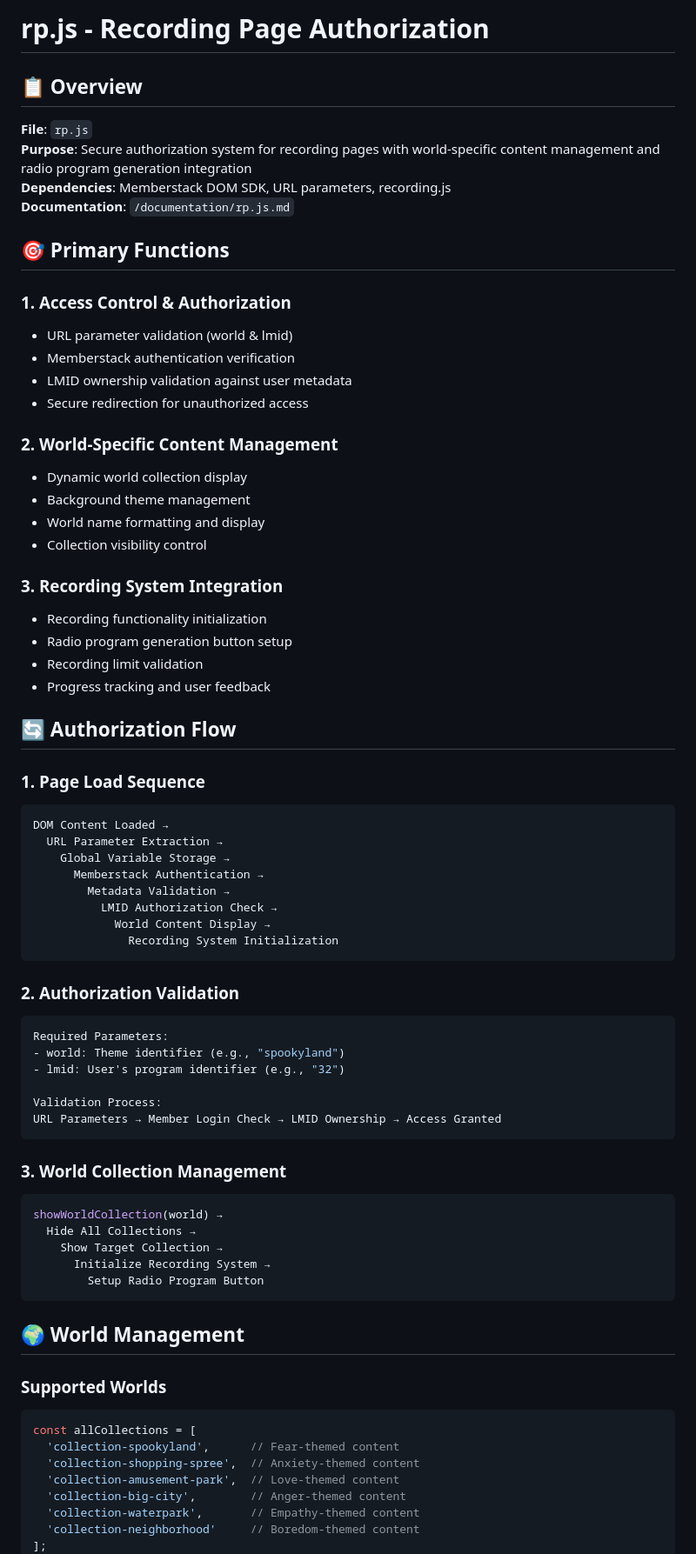
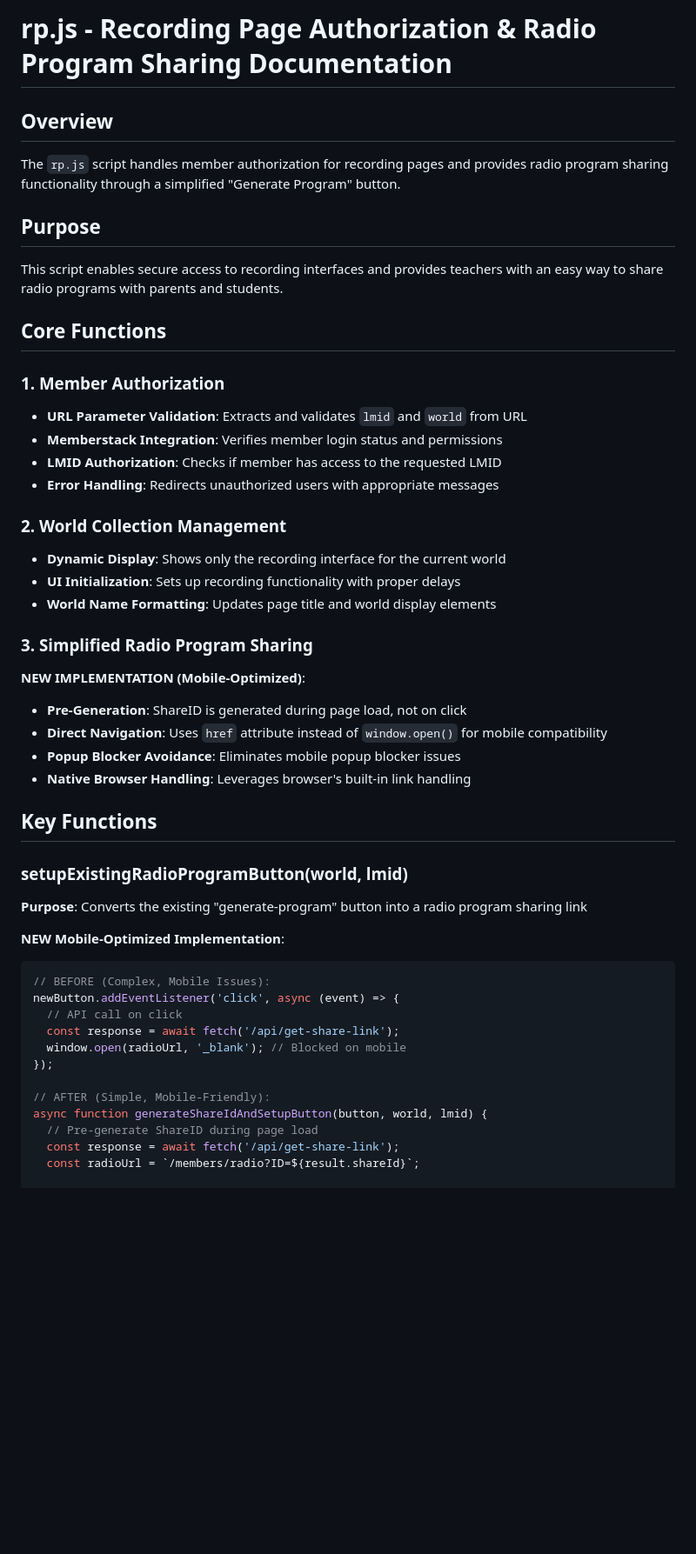
Before and after one commit to heyfeelings-official/little-microphones, a Markdown page: documentation/rp.js.md, the part around one of its changes. Shown at 87% size. Rendered like a GitHub page; blank space fills up the shorter version.

````diff
--- a/documentation/rp.js.md
+++ b/documentation/rp.js.md
@@ -1,76 +1,48 @@
-# rp.js - Recording Page Authorization
+# rp.js - Recording Page Authorization & Radio Program Sharing Documentation
 
-## 📋 Overview
+## Overview
+The `rp.js` script handles member authorization for recording pages and provides radio program sharing functionality through a simplified "Generate Program" button.
 
-**File**: `rp.js`
-**Purpose**: Secure authorization system for recording pages with world-specific content management and radio program generation integration
-**Dependencies**: Memberstack DOM SDK, URL parameters, recording.js
-**Documentation**: `/documentation/rp.js.md`
+## Purpose
+This script enables secure access to recording interfaces and provides teachers with an easy way to share radio programs with parents and students.
 
-## 🎯 Primary Functions
+## Core Functions
 
-### 1. Access Control & Authorization
-- URL parameter validation (world & lmid)
-- Memberstack authentication verification
-- LMID ownership validation against user metadata
-- Secure redirection for unauthorized access
+### 1. Member Authorization
+- **URL Parameter Validation**: Extracts and validates `lmid` and `world` from URL
+- **Memberstack Integration**: Verifies member login status and permissions
+- **LMID Authorization**: Checks if member has access to the requested LMID
+- **Error Handling**: Redirects unauthorized users with appropriate messages
 
-### 2. World-Specific Content Management
-- Dynamic world collection display
-- Background theme management
-- World name formatting and display
-- Collection visibility control
+### 2. World Collection Management
+- **Dynamic Display**: Shows only the recording interface for the current world
+- **UI Initialization**: Sets up recording functionality with proper delays
+- **World Name Formatting**: Updates page title and world display elements
 
-### 3. Recording System Integration
-- Recording functionality initialization
-- Radio program generation button setup
-- Recording limit validation
-- Progress tracking and user feedback
+### 3. Simplified Radio Program Sharing
+**NEW IMPLEMENTATION (Mobile-Optimized)**:
+- **Pre-Generation**: ShareID is generated during page load, not on click
+- **Direct Navigation**: Uses `href` attribute instead of `window.open()` for mobile compatibility
+- **Popup Blocker Avoidance**: Eliminates mobile popup blocker issues
+- **Native Browser Handling**: Leverages browser's built-in link handling
 
-## 🔄 Authorization Flow
+## Key Functions
 
-### 1. Page Load Sequence
-```
-DOM Content Loaded →
-  URL Parameter Extraction →
-    Global Variable Storage →
-      Memberstack Authentication →
-        Metadata Validation →
-          LMID Authorization Check →
-            World Content Display →
-              Recording System Initialization
-```
+### setupExistingRadioProgramButton(world, lmid)
+**Purpose**: Converts the existing "generate-program" button into a radio program sharing link
 
-### 2. Authorization Validation
+**NEW Mobile-Optimized Implementation**:
 ```javascript
-Required Parameters:
-- world: Theme identifier (e.g., "spookyland")
-- lmid: User's program identifier (e.g., "32")
+// BEFORE (Complex, Mobile Issues):
+newButton.addEventListener('click', async (event) => {
+  // API call on click
+  const response = await fetch('/api/get-share-link');
+  window.open(radioUrl, '_blank'); // Blocked on mobile
+});
 
-Validation Process:
-URL Parameters → Member Login Check → LMID Ownership → Access Granted
-```
+// AFTER (Simple, Mobile-Friendly):
+async function generateShareIdAndSetupButton(button, world, lmid) {
+  // Pre-generate ShareID during page load
+  const response = await fetch('/api/get-share-link');
+  const radioUrl = `/members/radio?ID=${result.shareId}`;
 
-### 3. World Collection Management
-```javascript
-showWorldCollection(world) →
-  Hide All Collections →
-    Show Target Collection →
-      Initialize Recording System →
-        Setup Radio Program Button
-```
-
-## 🌍 World Management
-
-### Supported Worlds
-```javascript
-const allCollections = [
-  'collection-spookyland',      // Fear-themed content
-  'collection-shopping-spree',  // Anxiety-themed content
-  'collection-amusement-park',  // Love-themed content
-  'collection-big-city',        // Anger-themed content
-  'collection-waterpark',       // Empathy-themed content
-  'collection-neighborhood'     // Boredom-themed content
-];
-```
-
````
Also changed, not shown: other parts of documentation/rp.js.md (+116 -238 lines).
